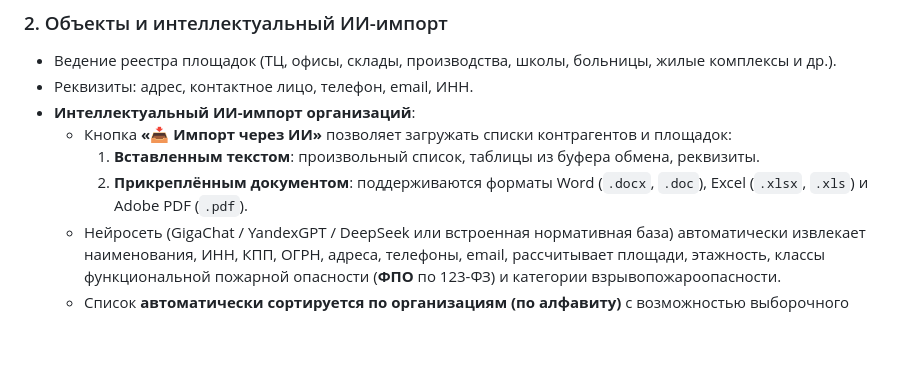
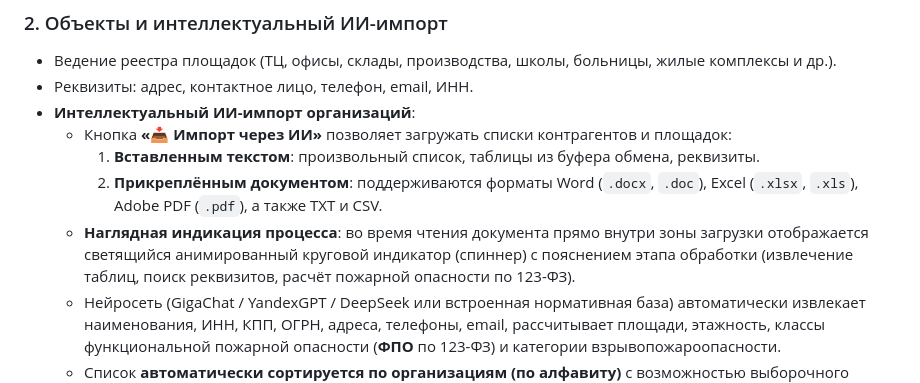
Before and after one commit to DranKell/Pozh-calendar, a Markdown page: ИНСТРУКЦИЯ.md, the part around the change. Rendered like a GitHub page; blank space fills up the shorter version.

Commit message:
Актуализированы инструкция и промпт: круговой индикатор загрузки, геометрия кнопок и отступы

```diff
--- a/ИНСТРУКЦИЯ.md
+++ b/ИНСТРУКЦИЯ.md
@@ -37,7 +37,8 @@
 - **Интеллектуальный ИИ-импорт организаций**:
   - Кнопка **«📥 Импорт через ИИ»** позволяет загружать списки контрагентов и площадок:
     1. **Вставленным текстом**: произвольный список, таблицы из буфера обмена, реквизиты.
-    2. **Прикреплённым документом**: поддерживаются форматы Word (`.docx`, `.doc`), Excel (`.xlsx`, `.xls`) и Adobe PDF (`.pdf`).
+    2. **Прикреплённым документом**: поддерживаются форматы Word (`.docx`, `.doc`), Excel (`.xlsx`, `.xls`), Adobe PDF (`.pdf`), а также TXT и CSV.
+  - **Наглядная индикация процесса**: во время чтения документа прямо внутри зоны загрузки отображается светящийся анимированный круговой индикатор (спиннер) с пояснением этапа обработки (извлечение таблиц, поиск реквизитов, расчёт пожарной опасности по 123-ФЗ).
   - Нейросеть (GigaChat / YandexGPT / DeepSeek или встроенная нормативная база) автоматически извлекает наименования, ИНН, КПП, ОГРН, адреса, телефоны, email, рассчитывает площади, этажность, классы функциональной пожарной опасности (**ФПО** по 123-ФЗ) и категории взрывопожароопасности.
   - Список **автоматически сортируется по организациям (по алфавиту)** с возможностью выборочного добавления в реестр Объектов или в Организации-исполнители.
 - **Параметры пожарной безопасности**:
```
Also changed, not shown: ПРОМПТ.md (+2 -2 lines).
